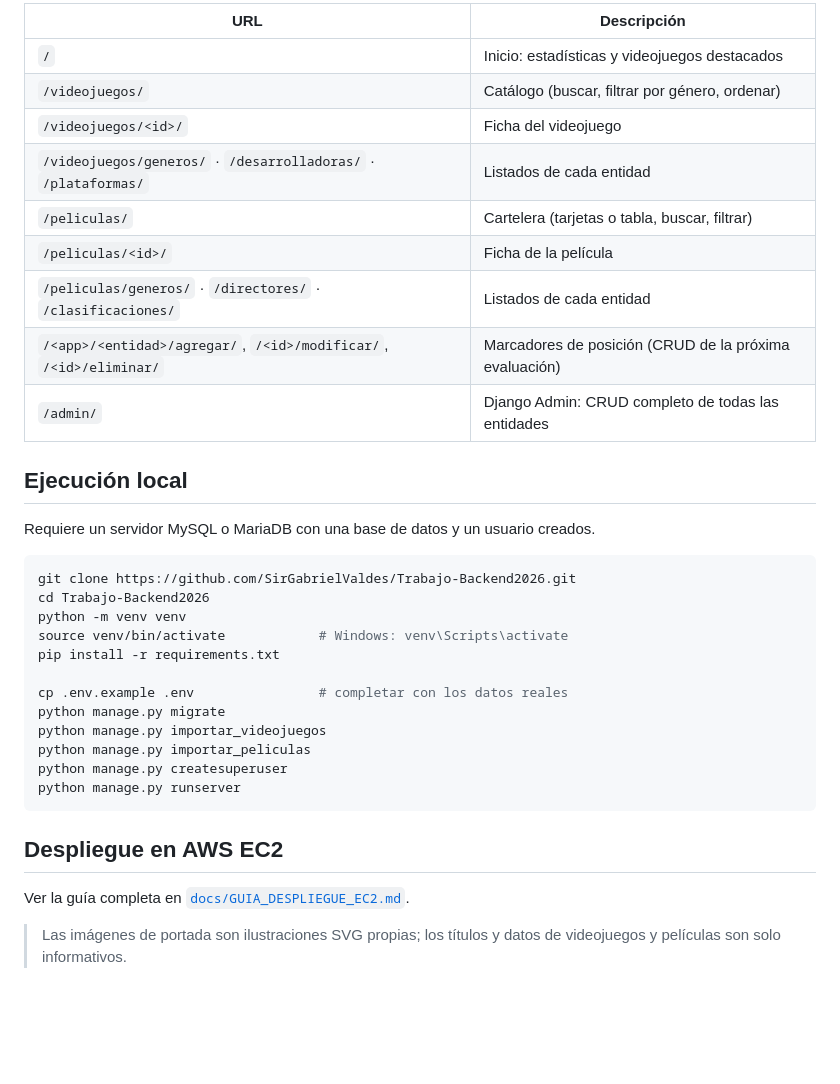
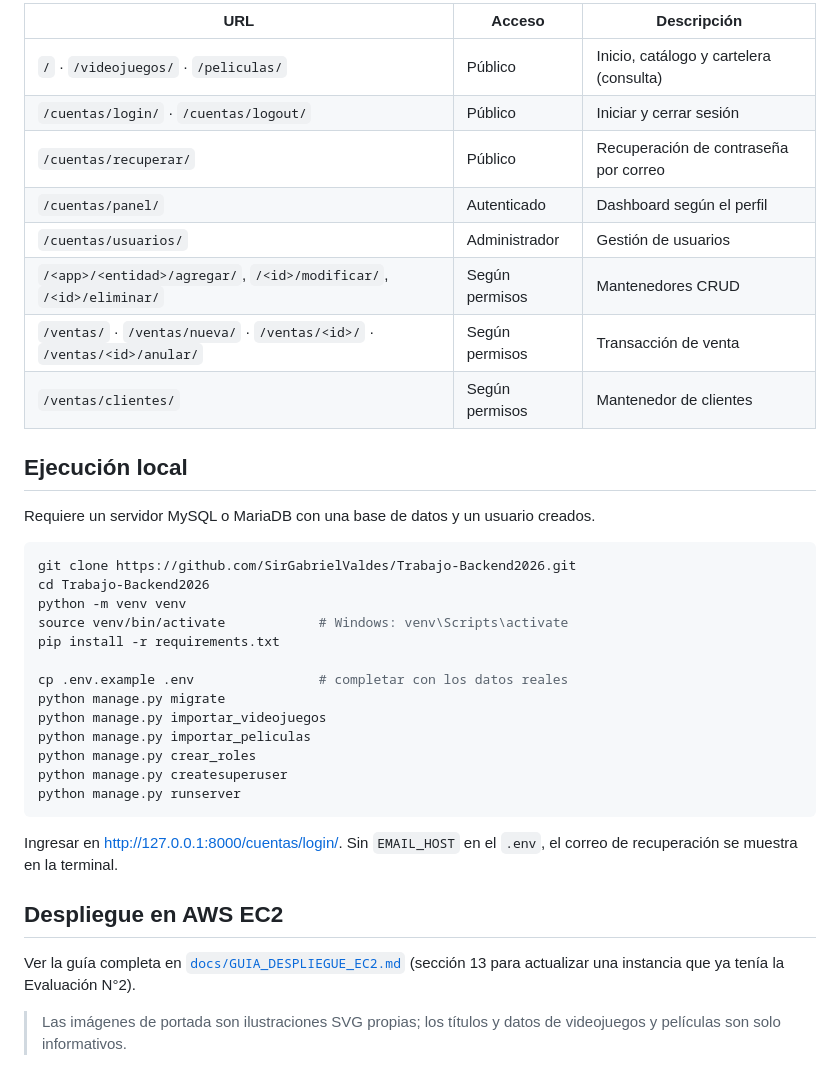
Before and after one commit to SirGabrielValdes/Trabajo-Backend2026, a Markdown page: README.md, the part around one of its changes. GitHub-like rendering; blank space fills up the shorter version.

````diff
--- a/README.md
+++ b/README.md
@@ -79,15 +120,14 @@ Trabajo-Backend2026/
 
-| URL | Descripción |
-|---|---|
-| `/` | Inicio: estadísticas y videojuegos destacados |
-| `/videojuegos/` | Catálogo (buscar, filtrar por género, ordenar) |
-| `/videojuegos/<id>/` | Ficha del videojuego |
-| `/videojuegos/generos/` · `/desarrolladoras/` · `/plataformas/` | Listados de cada entidad |
-| `/peliculas/` | Cartelera (tarjetas o tabla, buscar, filtrar) |
-| `/peliculas/<id>/` | Ficha de la película |
-| `/peliculas/generos/` · `/directores/` · `/clasificaciones/` | Listados de cada entidad |
-| `/<app>/<entidad>/agregar/`, `/<id>/modificar/`, `/<id>/eliminar/` | Marcadores de posición (CRUD de la próxima evaluación) |
-| `/admin/` | Django Admin: CRUD completo de todas las entidades |
+| URL | Acceso | Descripción |
+|---|---|---|
+| `/` · `/videojuegos/` · `/peliculas/` | Público | Inicio, catálogo y cartelera (consulta) |
+| `/cuentas/login/` · `/cuentas/logout/` | Público | Iniciar y cerrar sesión |
+| `/cuentas/recuperar/` | Público | Recuperación de contraseña por correo |
+| `/cuentas/panel/` | Autenticado | Dashboard según el perfil |
+| `/cuentas/usuarios/` | Administrador | Gestión de usuarios |
+| `/<app>/<entidad>/agregar/`, `/<id>/modificar/`, `/<id>/eliminar/` | Según permisos | Mantenedores CRUD |
+| `/ventas/` · `/ventas/nueva/` · `/ventas/<id>/` · `/ventas/<id>/anular/` | Según permisos | Transacción de venta |
+| `/ventas/clientes/` | Según permisos | Mantenedor de clientes |
 
 ## Ejecución local
 
@@ -104,13 +144,18 @@ cp .env.example .env                # completar con los datos reales
 python manage.py migrate
 python manage.py importar_videojuegos
 python manage.py importar_peliculas
+python manage.py crear_roles
 python manage.py createsuperuser
 python manage.py runserver
 ```
 
+Ingresar en <http://127.0.0.1:8000/cuentas/login/>. Sin `EMAIL_HOST` en el `.env`, el correo de
+recuperación se muestra en la terminal.
+
 ## Despliegue en AWS EC2
 
-Ver la guía completa en [`docs/GUIA_DESPLIEGUE_EC2.md`](docs/GUIA_DESPLIEGUE_EC2.md).
+Ver la guía completa en [`docs/GUIA_DESPLIEGUE_EC2.md`](docs/GUIA_DESPLIEGUE_EC2.md)
+(sección 13 para actualizar una instancia que ya tenía la Evaluación N°2).
 
 > Las imágenes de portada son ilustraciones SVG propias; los títulos y datos de videojuegos y
 > películas son solo informativos.
````
Also changed, not shown: other parts of README.md (+62 -21 lines), docs/GUIA_DESPLIEGUE_EC2.md (+66 -25 lines).
